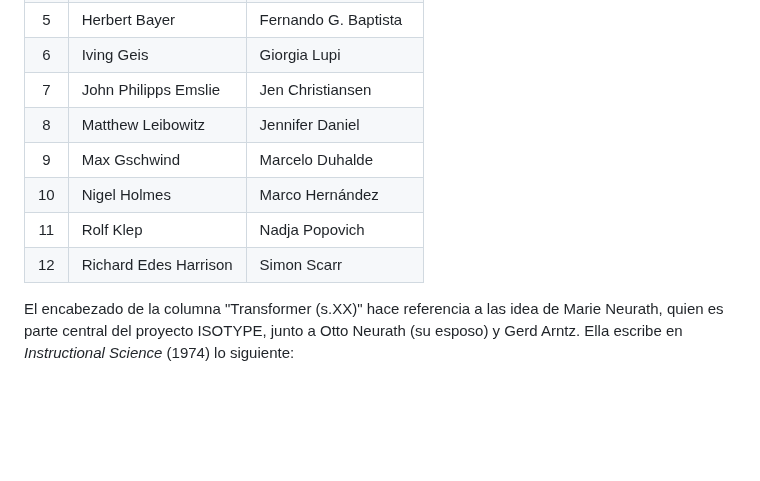
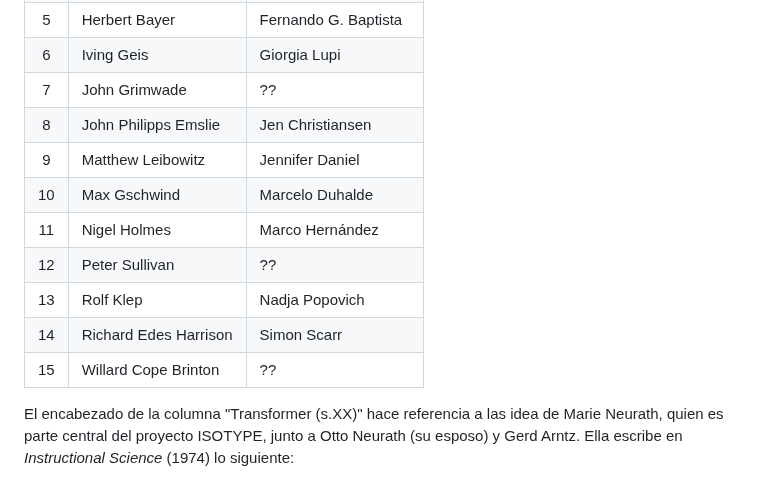
Before and after one commit to profesorfaco/dno075-2023-1, a Markdown page: clase-03/README.md, the part around the change. GitHub-like rendering; blank space fills up the shorter version.

```diff
--- a/clase-03/README.md
+++ b/clase-03/README.md
@@ -14,12 +14,15 @@ La tercera actividad del curso nos servirá para conocer algunos nombres y aport
 | 4 | Florence Nightingale | Eleanor Lutz |
 | 5 | Herbert Bayer | Fernando G. Baptista |
 | 6 | Iving Geis | Giorgia Lupi |
-| 7 | John Philipps Emslie | Jen Christiansen |
-| 8 | Matthew Leibowitz  | Jennifer Daniel |
-| 9 | Max Gschwind | Marcelo Duhalde |
-| 10 | Nigel Holmes | Marco Hernández |
-| 11 | Rolf Klep | Nadja Popovich |
-| 12 | Richard Edes Harrison | Simon Scarr |
+| 7 | John Grimwade | ?? |
+| 8 | John Philipps Emslie | Jen Christiansen |
+| 9 | Matthew Leibowitz  | Jennifer Daniel |
+| 10 | Max Gschwind | Marcelo Duhalde |
+| 11 | Nigel Holmes | Marco Hernández |
+| 12 | Peter Sullivan | ?? |
+| 13 | Rolf Klep | Nadja Popovich | ?? |
+| 14 | Richard Edes Harrison | Simon Scarr | ?? |
+| 15 | Willard Cope Brinton | ?? |
 
 El encabezado de la columna "Transformer (s.XX)" hace referencia a las idea de Marie Neurath, quien es parte central del proyecto ISOTYPE, junto a Otto Neurath (su esposo) y Gerd Arntz. Ella escribe en *Instructional Science* (1974) lo siguiente:
 
```
